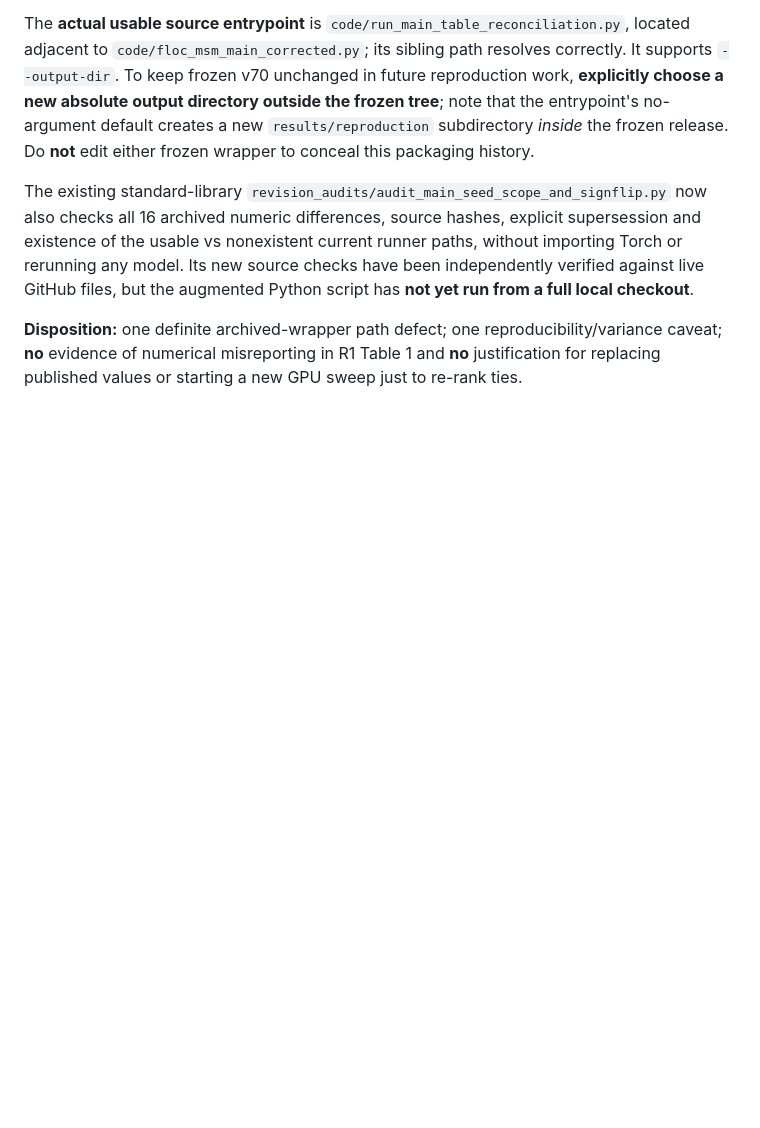
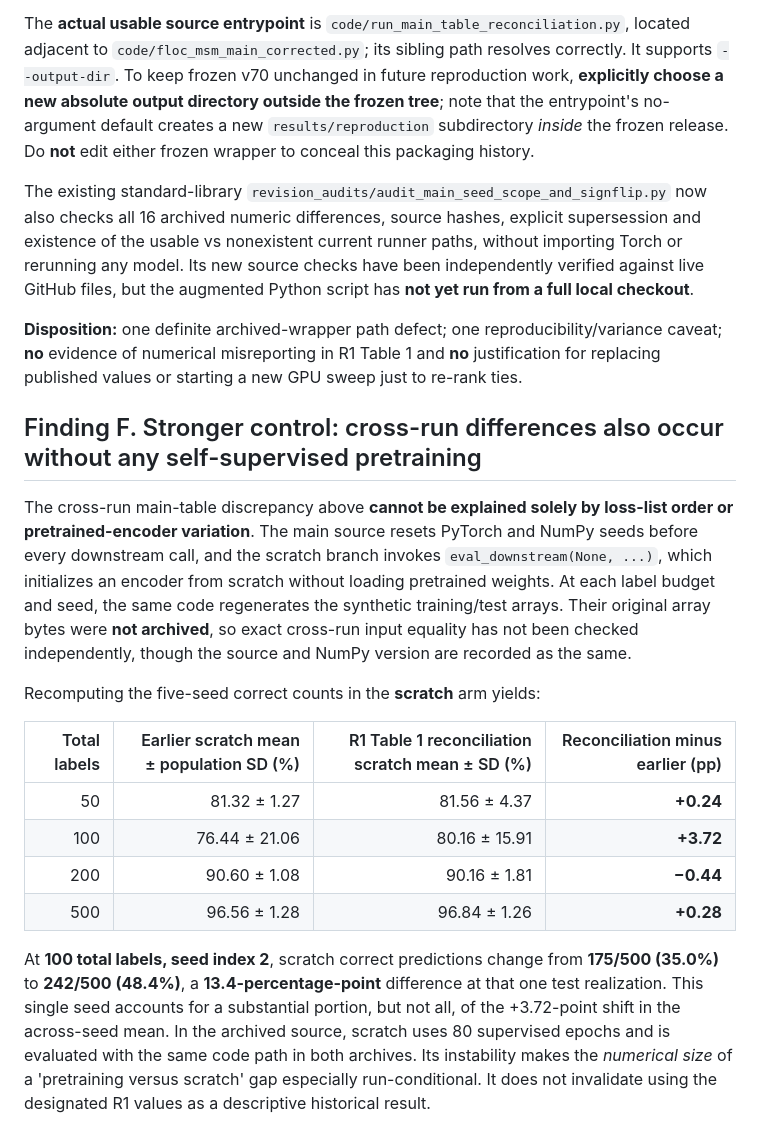
Before and after one commit to yangyu-ieee/floc-msm-sp, a Markdown page: revision_audits/2026-11-13_R1_seed_scope_and_inference_audit.md, the part around one of its changes. GitHub-like rendering; blank space fills up the shorter version.

Commit message:
Document scratch-only numerical divergence and first-loss control as unresolved provenance caveat

```diff
--- a/revision_audits/2026-11-13_R1_seed_scope_and_inference_audit.md
+++ b/revision_audits/2026-11-13_R1_seed_scope_and_inference_audit.md
@@ -135,3 +135,18 @@ The existing standard-library `revision_audits/audit_main_seed_scope_and_signfli
 
 **Disposition:** one definite archived-wrapper path defect; one reproducibility/variance caveat; **no** evidence of numerical misreporting in R1 Table 1 and **no** justification for replacing published values or starting a new GPU sweep just to re-rank ties.
 
+## Finding F. Stronger control: cross-run differences also occur without any self-supervised pretraining
+
+The cross-run main-table discrepancy above **cannot be explained solely by loss-list order or pretrained-encoder variation**. The main source resets PyTorch and NumPy seeds before every downstream call, and the scratch branch invokes `eval_downstream(None, ...)`, which initializes an encoder from scratch without loading pretrained weights. At each label budget and seed, the same code regenerates the synthetic training/test arrays. Their original array bytes were **not archived**, so exact cross-run input equality has not been checked independently, though the source and NumPy version are recorded as the same.
+
+Recomputing the five-seed correct counts in the **scratch** arm yields:
+
+| Total labels | Earlier scratch mean ± population SD (%) | R1 Table 1 reconciliation scratch mean ± SD (%) | Reconciliation minus earlier (pp) |
+| ---: | ---: | ---: | ---: |
+| 50 | 81.32 ± 1.27 | 81.56 ± 4.37 | **+0.24** |
+| 100 | 76.44 ± 21.06 | 80.16 ± 15.91 | **+3.72** |
+| 200 | 90.60 ± 1.08 | 90.16 ± 1.81 | **−0.44** |
+| 500 | 96.56 ± 1.28 | 96.84 ± 1.26 | **+0.28** |
+
+At **100 total labels, seed index 2**, scratch correct predictions change from **175/500 (35.0%)** to **242/500 (48.4%)**, a **13.4-percentage-point** difference at that one test realization. This single seed accounts for a substantial portion, but not all, of the +3.72-point shift in the across-seed mean. In the archived source, scratch uses 80 supervised epochs and is evaluated with the same code path in both archives. Its instability makes the *numerical size* of a 'pretraining versus scratch' gap especially run-conditional. It does not invalidate using the designated R1 values as a descriptive historical result.
+
```
Also changed, not shown: other parts of revision_audits/2026-11-13_R1_seed_scope_and_inference_audit.md (+12 -0 lines).
